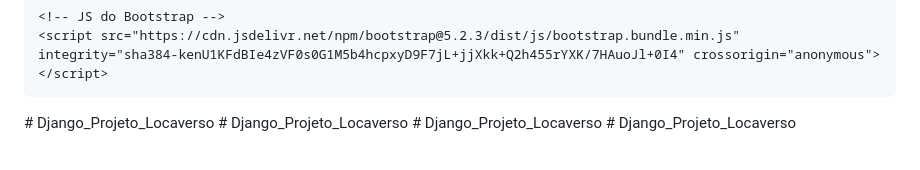
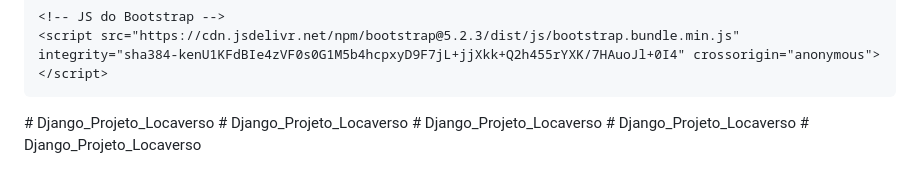
Before and after one commit to Lima-Ricardo/Django_Projeto_Locaverso, a Markdown page: README.md, the part around the change. Rendered like a GitHub page.

```diff
--- a/README.md
+++ b/README.md
@@ -126,3 +126,4 @@ INSTALLED_APPS = [
 # Django_Projeto_Locaverso
 # Django_Projeto_Locaverso
 # Django_Projeto_Locaverso
+# Django_Projeto_Locaverso
```
